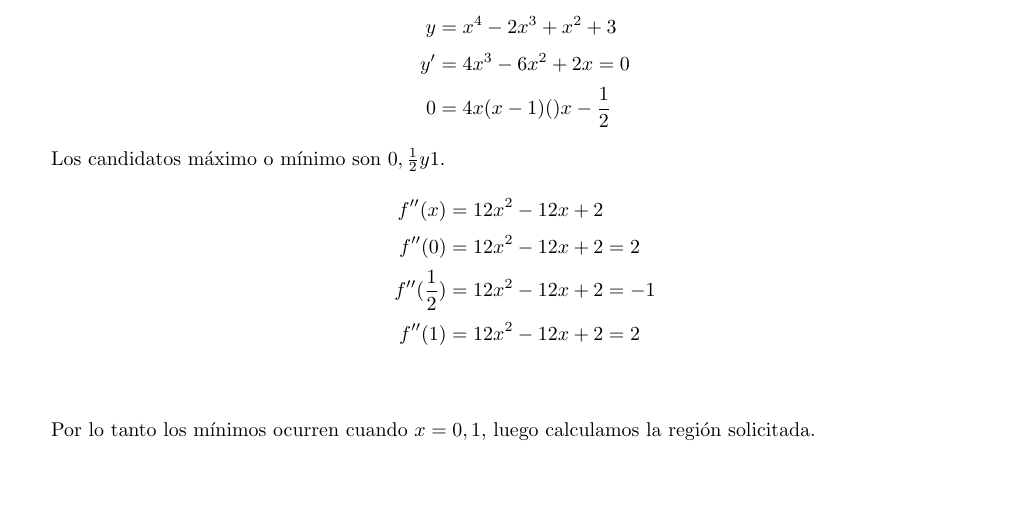
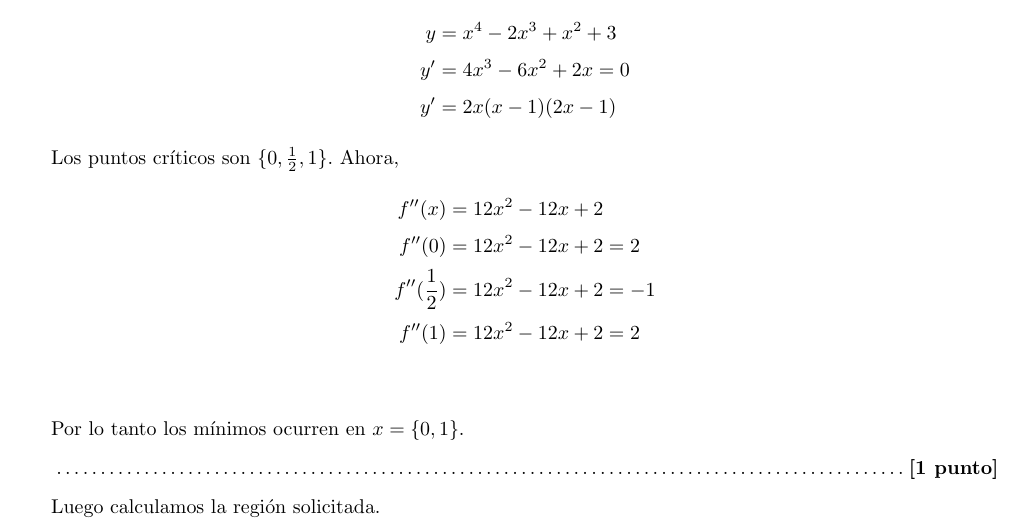
Before and after one commit to rodrigoabel/Guias_C2, a LaTeX document (C2/GuiaAy7/pauta/c2-ay7-pauta.tex): part of page 4 of 7, cut so that both start at the same text, the shorter picture padded with empty space. Compiled offline with pdfLaTeX.

Commit message:
Pauta Ay 7 C2 con puntajes

```diff
--- a/C2/GuiaAy7/pauta/c2-ay7-pauta.tex
+++ b/C2/GuiaAy7/pauta/c2-ay7-pauta.tex
@@ -167,9 +176,9 @@ Calculamos los mínimos de la función  $y=x^4-2x^3+x^2+3$:\\
 \begin{align*}
 \dis y &= x^4-2x^3+x^2+3\\
 \dis y' &= 4x^3- 6x^2+2x =0\\
-\dis  0&= 4x(x-1)()x-\frac{1}{2}
+\dis y' &= 2x(x-1)(2x-1)
 \end{align*}
-Los candidatos máximo o mínimo son ${0,\frac{1}{2} y 1}$.
+Los puntos críticos son $\{0,\frac{1}{2},1\}$. Ahora,
 \begin{align*}
 \dis f''(x) &=12x^2-12x+2\\
 \dis f''(0) &=12x^2-12x+2 = 2\\
@@ -177,7 +186,11 @@ Los candidatos máximo o mínimo son ${0,\frac{1}{2} y 1}$.
 \dis  f''(1) &=12x^2-12x+2 = 2\\
 \end{align*}
 
-Por lo tanto los mínimos ocurren cuando $x ={0,1}$, luego calculamos la región solicitada.
+Por lo tanto los mínimos ocurren en $x =\{0,1\}$.
+
+\dotfill\textbf{[1 punto]}
+
+Luego calculamos la región solicitada.
 
 \begin{align*}
 \dis \int_{0}^1 (x^4-2x^3+x^2+3)dx &= \displaystyle   \left.(\frac{x^5}{5}- \frac{x^4}{2} + \frac{x^3}{3} + 3x)\right|_{0}^{1}\\
```
Also changed, not shown: C2/GuiaAy7/pauta/c2-ay7-pauta.pdf, C2/GuiaAy7/pauta/c2-ay7-pauta.tex (19 more changed lines).
